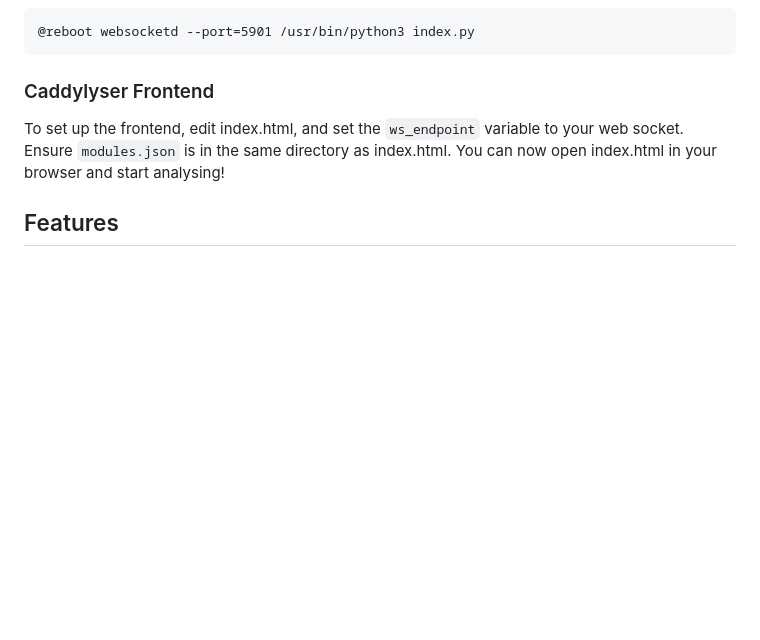
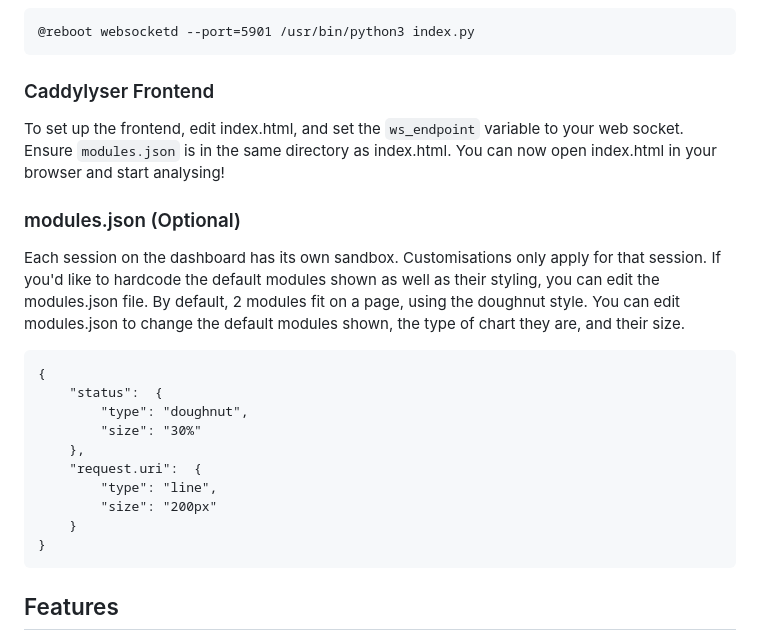
Before and after one commit to QuixThe2nd/Caddylyser, a Markdown page: README.md, the part around the change printed below. GitHub-like rendering; blank space fills up the shorter version.

````diff
--- a/README.md
+++ b/README.md
@@ -47,6 +47,21 @@ Then input the following into the last line:
 ### Caddylyser Frontend
 To set up the frontend, edit index.html, and set the `ws_endpoint` variable to your web socket. Ensure `modules.json` is in the same directory as index.html. You can now open index.html in your browser and start analysing!
 
+### modules.json (Optional)
+Each session on the dashboard has its own sandbox. Customisations only apply for that session. If you'd like to hardcode the default modules shown as well as their styling, you can edit the modules.json file. By default, 2 modules fit on a page, using the doughnut style. You can edit modules.json to change the default modules shown, the type of chart they are, and their size.
+```
+{
+    "status":  {
+        "type": "doughnut",
+        "size": "30%"
+    },
+    "request.uri":  {
+        "type": "line",
+        "size": "200px"
+    }
+}
+```
+
 ## Features
 Caddylyser was inspired by [GoAccess](https://goaccess.io). I've always loved the ease of use they provide for quickly analysing logs. But, I had a few things I didn't like about it, so I made this. All features below are based on my grievances with GoAccess.
 
````
Also changed, not shown: other parts of README.md (+0 -1 lines).
